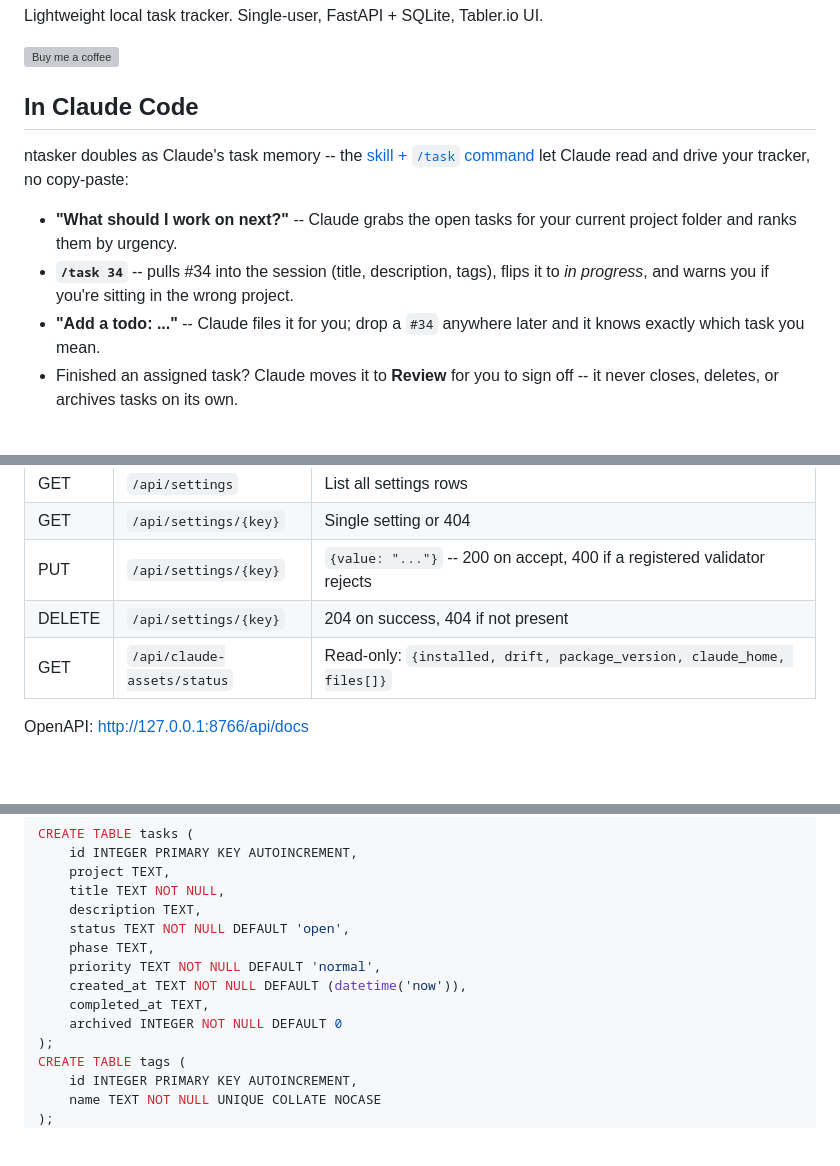
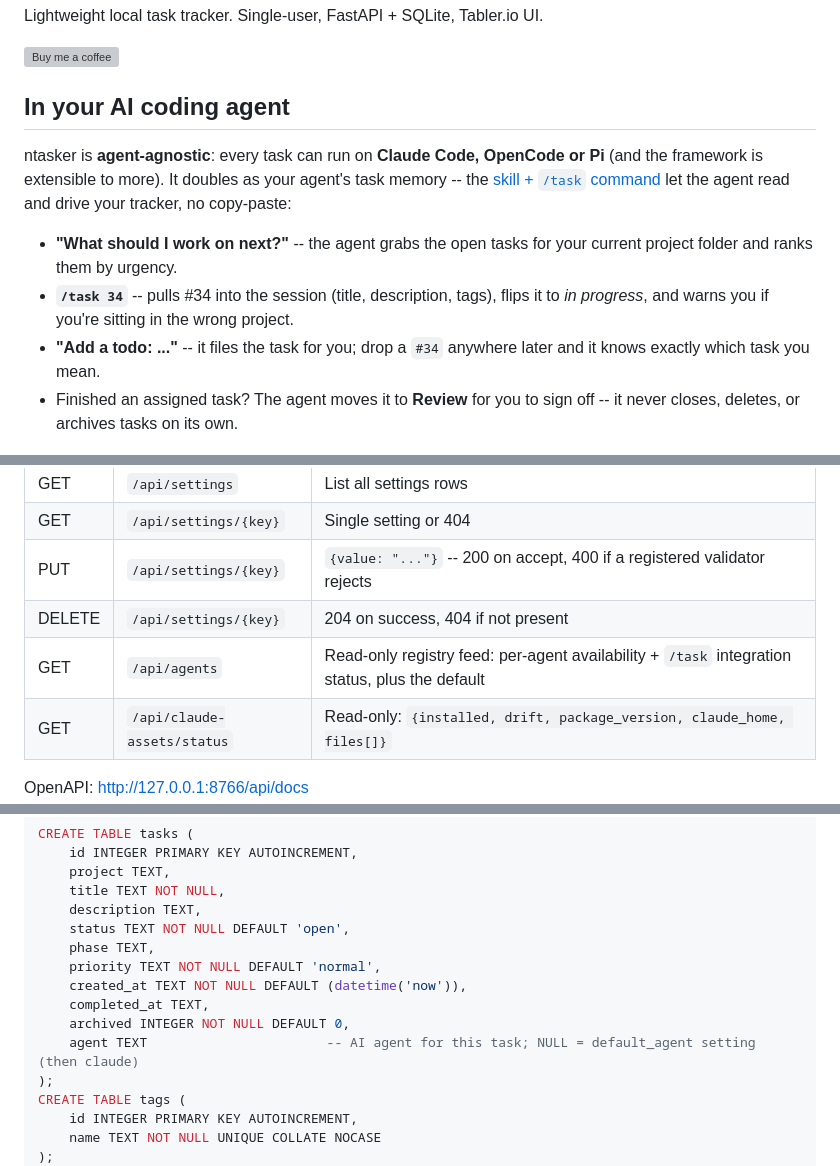
Before and after one commit to nerdocs/ntasker, a Markdown page: README.md, 3 parts joined by grey strips. GitHub-like rendering; blank space fills up the shorter version; grey boxes are pictures that could not be loaded.

```diff
--- a/README.md
+++ b/README.md
@@ -4,18 +4,19 @@ Lightweight local task tracker. Single-user, FastAPI + SQLite, Tabler.io UI.
 
 [<img src="https://cdn.buymeacoffee.com/buttons/v2/default-yellow.png" alt="Buy me a coffee" height="40">](https://buymeacoffee.com/nerdoc)
 
-## In Claude Code
+## In your AI coding agent
 
-ntasker doubles as Claude's task memory -- the [skill + `/task` command](#claude-code-integration)
-let Claude read and drive your tracker, no copy-paste:
+ntasker is **agent-agnostic**: every task can run on **Claude Code, OpenCode or Pi** (and the framework is extensible
+to more). It doubles as your agent's task memory -- the [skill + `/task` command](#ai-agent-integration) let the agent
+read and drive your tracker, no copy-paste:
 
-- **"What should I work on next?"** -- Claude grabs the open tasks for your current
+- **"What should I work on next?"** -- the agent grabs the open tasks for your current
   project folder and ranks them by urgency.
 - **`/task 34`** -- pulls #34 into the session (title, description, tags), flips it to
   *in progress*, and warns you if you're sitting in the wrong project.
-- **"Add a todo: ..."** -- Claude files it for you; drop a `#34` anywhere later and it
+- **"Add a todo: ..."** -- it files the task for you; drop a `#34` anywhere later and it
   knows exactly which task you mean.
-- Finished an assigned task? Claude moves it to **Review** for you to sign off -- it
+- Finished an assigned task? The agent moves it to **Review** for you to sign off -- it
   never closes, deletes, or archives tasks on its own.
 
 ![ntasker kanban board with the projects sidebar](docs/screenshot.jpg)
@@ -305,6 +313,7 @@ couple of CLI subcommands via subprocess.
 | GET | `/api/settings/{key}` | Single setting or 404 |
 | PUT | `/api/settings/{key}` | `{value: "..."}` -- 200 on accept, 400 if a registered validator rejects |
 | DELETE | `/api/settings/{key}` | 204 on success, 404 if not present |
+| GET | `/api/agents` | Read-only registry feed: per-agent availability + `/task` integration status, plus the default |
 | GET | `/api/claude-assets/status` | Read-only: `{installed, drift, package_version, claude_home, files[]}` |
 
 OpenAPI: <http://127.0.0.1:8766/api/docs>
@@ -322,7 +331,8 @@ CREATE TABLE tasks (
     priority TEXT NOT NULL DEFAULT 'normal',
     created_at TEXT NOT NULL DEFAULT (datetime('now')),
     completed_at TEXT,
-    archived INTEGER NOT NULL DEFAULT 0
+    archived INTEGER NOT NULL DEFAULT 0,
+    agent TEXT                       -- AI agent for this task; NULL = default_agent setting (then claude)
 );
 CREATE TABLE tags (
     id INTEGER PRIMARY KEY AUTOINCREMENT,
```
Also changed, not shown: other parts of README.md (+47 -40 lines), docs/agents.md (added, +122 -0 lines), docs/claude-runs.md (+31 -5 lines).
